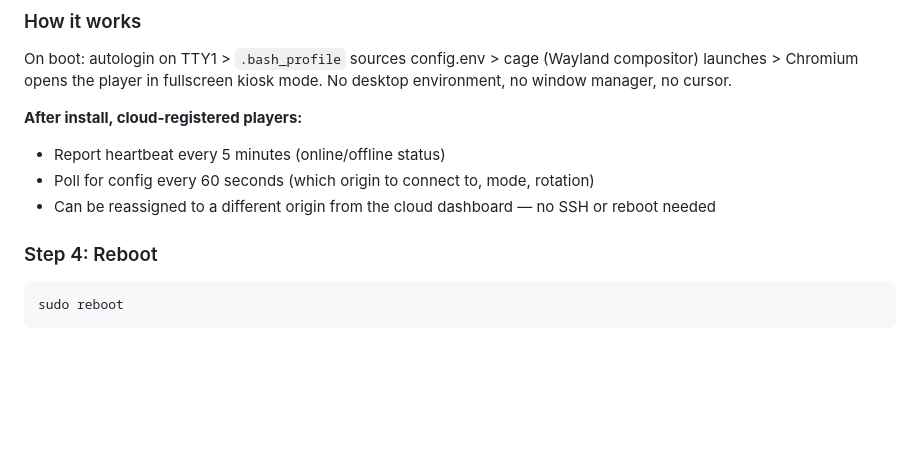
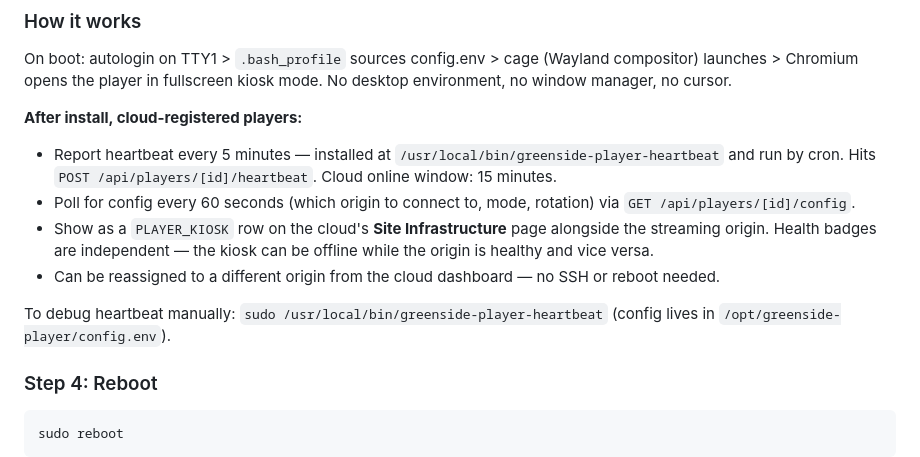
Before and after one commit to 9valleb9/greenside-player, a Markdown page: README.md, the part around the change. Drawn GitHub-style; blank space fills up the shorter version.

Commit message:
docs: spell out heartbeat script path, endpoints, and Site Infrastructure relationship
Heartbeat path (/usr/local/bin/greenside-player-heartbeat) was
referenced under troubleshooting but not in the main "how it works"
section. Make the cloud endpoints explicit, note the 15-minute
online window, and clarify that the kiosk shows up on the cloud's
unified Site Infrastructure page next to the streaming origin
(which has its own independent heartbeat).

Co-Authored-By: Claude Opus 4.7 (1M context) <noreply@anthropic.com>

```diff
--- a/README.md
+++ b/README.md
@@ -302,9 +302,12 @@ If you omit the API URL, the script will prompt you.
 On boot: autologin on TTY1 > `.bash_profile` sources config.env > cage (Wayland compositor) launches > Chromium opens the player in fullscreen kiosk mode. No desktop environment, no window manager, no cursor.
 
 **After install, cloud-registered players:**
-- Report heartbeat every 5 minutes (online/offline status)
-- Poll for config every 60 seconds (which origin to connect to, mode, rotation)
-- Can be reassigned to a different origin from the cloud dashboard — no SSH or reboot needed
+- Report heartbeat every 5 minutes — installed at `/usr/local/bin/greenside-player-heartbeat` and run by cron. Hits `POST /api/players/[id]/heartbeat`. Cloud online window: 15 minutes.
+- Poll for config every 60 seconds (which origin to connect to, mode, rotation) via `GET /api/players/[id]/config`.
+- Show as a `PLAYER_KIOSK` row on the cloud's **Site Infrastructure** page alongside the streaming origin. Health badges are independent — the kiosk can be offline while the origin is healthy and vice versa.
+- Can be reassigned to a different origin from the cloud dashboard — no SSH or reboot needed.
+
+To debug heartbeat manually: `sudo /usr/local/bin/greenside-player-heartbeat` (config lives in `/opt/greenside-player/config.env`).
 
 ### Step 4: Reboot
 
```
